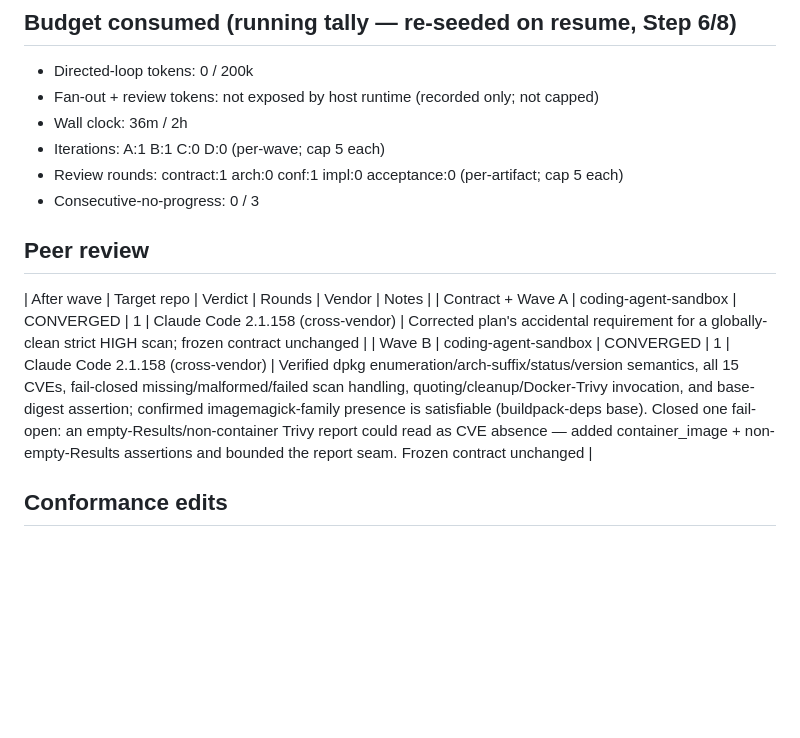
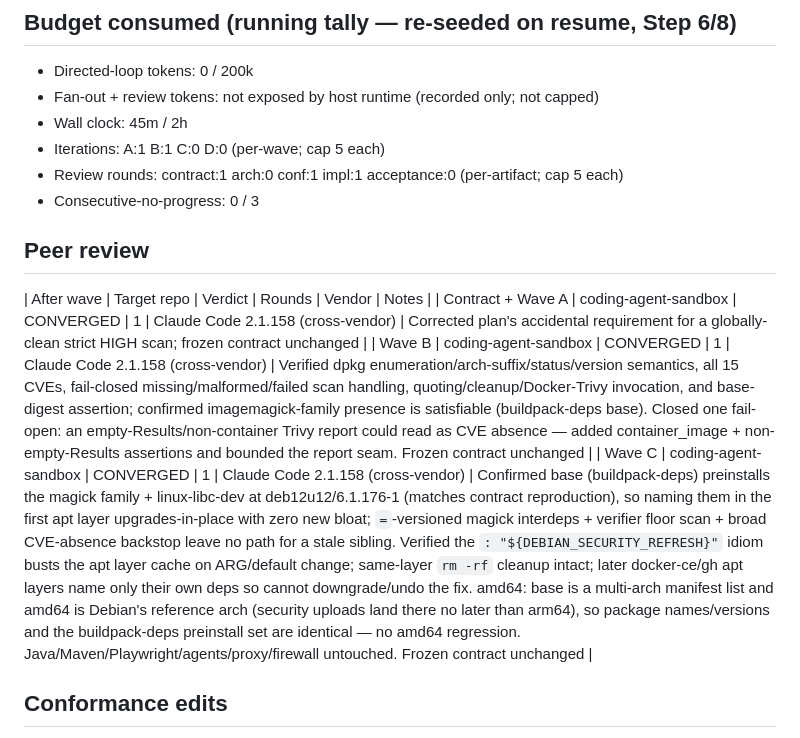
Before and after one commit to maximalfocus/coding-agent-sandbox, a Markdown page: .cdd-auto/run.md, the part around the change. Drawn GitHub-style; blank space fills up the shorter version.

Commit message:
peerreview: wave C — verify Debian upgrade lifecycle

```diff
--- a/.cdd-auto/run.md
+++ b/.cdd-auto/run.md
@@ -22,15 +22,16 @@ Four scenarios require patched ImageMagick-family and linux-libc-dev versions, f
 ## Budget consumed (running tally — re-seeded on resume, Step 6/8)
 - Directed-loop tokens: 0 / 200k
 - Fan-out + review tokens: not exposed by host runtime (recorded only; not capped)
-- Wall clock: 36m / 2h
+- Wall clock: 45m / 2h
 - Iterations: A:1 B:1 C:0 D:0 (per-wave; cap 5 each)
-- Review rounds: contract:1 arch:0 conf:1 impl:0 acceptance:0 (per-artifact; cap 5 each)
+- Review rounds: contract:1 arch:0 conf:1 impl:1 acceptance:0 (per-artifact; cap 5 each)
 - Consecutive-no-progress: 0 / 3
 
 ## Peer review
 | After wave | Target repo | Verdict | Rounds | Vendor | Notes |
 | Contract + Wave A | coding-agent-sandbox | CONVERGED | 1 | Claude Code 2.1.158 (cross-vendor) | Corrected plan's accidental requirement for a globally-clean strict HIGH scan; frozen contract unchanged |
 | Wave B | coding-agent-sandbox | CONVERGED | 1 | Claude Code 2.1.158 (cross-vendor) | Verified dpkg enumeration/arch-suffix/status/version semantics, all 15 CVEs, fail-closed missing/malformed/failed scan handling, quoting/cleanup/Docker-Trivy invocation, and base-digest assertion; confirmed imagemagick-family presence is satisfiable (buildpack-deps base). Closed one fail-open: an empty-Results/non-container Trivy report could read as CVE absence — added container_image + non-empty-Results assertions and bounded the report seam. Frozen contract unchanged |
+| Wave C | coding-agent-sandbox | CONVERGED | 1 | Claude Code 2.1.158 (cross-vendor) | Confirmed base (buildpack-deps) preinstalls the magick family + linux-libc-dev at deb12u12/6.1.176-1 (matches contract reproduction), so naming them in the first apt layer upgrades-in-place with zero new bloat; `=`-versioned magick interdeps + verifier floor scan + broad CVE-absence backstop leave no path for a stale sibling. Verified the `: "${DEBIAN_SECURITY_REFRESH}"` idiom busts the apt layer cache on ARG/default change; same-layer `rm -rf` cleanup intact; later docker-ce/gh apt layers name only their own deps so cannot downgrade/undo the fix. amd64: base is a multi-arch manifest list and amd64 is Debian's reference arch (security uploads land there no later than arm64), so package names/versions and the buildpack-deps preinstall set are identical — no amd64 regression. Java/Maven/Playwright/agents/proxy/firewall untouched. Frozen contract unchanged |
 
 ## Conformance edits
 | Path | Add/Modify | Iter | Justification |
```
